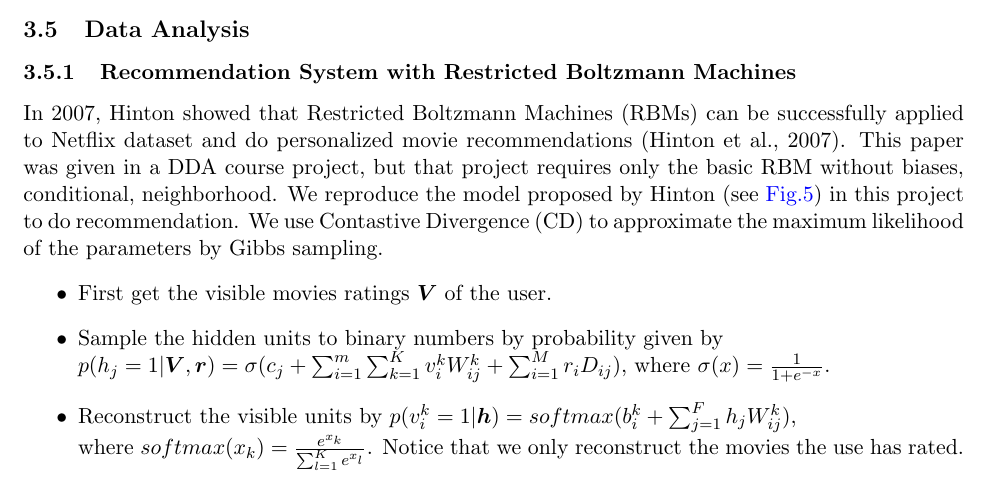
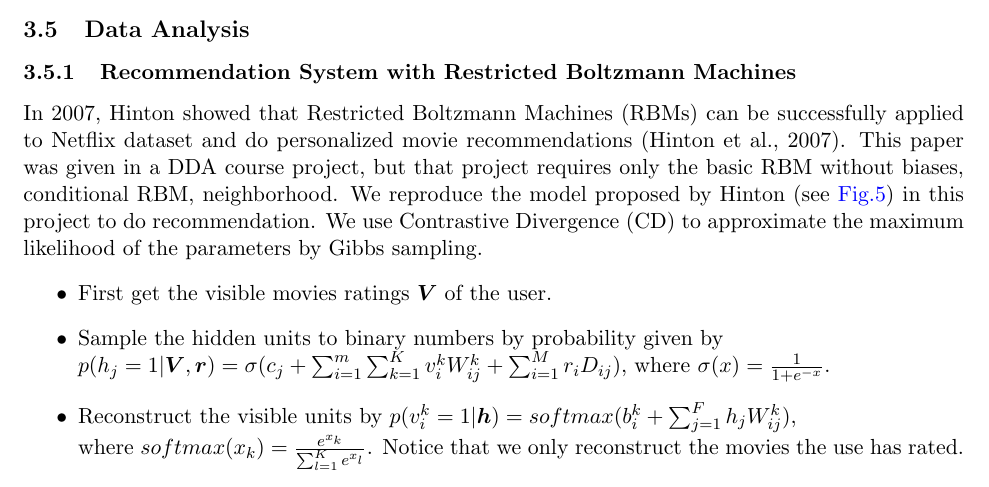
Before and after one commit to SE-starshippilot/rotten-potatoes-formal, a LaTeX document (report/report.tex): part of page 9 of 12, cut so that both start at the same text. Compiled offline with pdfLaTeX.

Commit message:
Update report.tex

```diff
--- a/report/report.tex
+++ b/report/report.tex
@@ -184,7 +184,7 @@ During the scrapping process, we encountered some issues.
 \subsection{Data Analysis}
 \subsubsection{Recommendation System with Restricted Boltzmann Machines}
 
-In 2007, Hinton showed that Restricted Boltzmann Machines (RBMs) can be successfully applied to Netflix dataset and do personalized movie recommendations (Hinton et al., 2007). This paper was given in a DDA course project, but that project requires only the basic RBM without biases, conditional, neighborhood. We reproduce the model proposed by Hinton (see \hyperref[RBM]{Fig.5}) in this project to do recommendation. We use Contastive Divergence (CD) to approximate the maximum likelihood of the parameters by Gibbs sampling.
+In 2007, Hinton showed that Restricted Boltzmann Machines (RBMs) can be successfully applied to Netflix dataset and do personalized movie recommendations (Hinton et al., 2007). This paper was given in a DDA course project, but that project requires only the basic RBM without biases, conditional RBM, neighborhood. We reproduce the model proposed by Hinton (see \hyperref[RBM]{Fig.5}) in this project to do recommendation. We use Contrastive Divergence (CD) to approximate the maximum likelihood of the parameters by Gibbs sampling.
 \begin{itemize}
     \item First get the visible movies ratings $ \bm{V} $ of the user.
     \item Sample the hidden units to binary numbers by probability given by \\ $ p(h_j = 1 | \bm{V}, \bm{r}) = \sigma(c_j + \sum_{i = 1}^m \sum_{k = 1}^K v_i^k W_{ij}^k + \sum_{i = 1}^M r_i D_{ij}) $, where $ \sigma(x) = \frac{1}{1 + e^{-x}}  $.
```
